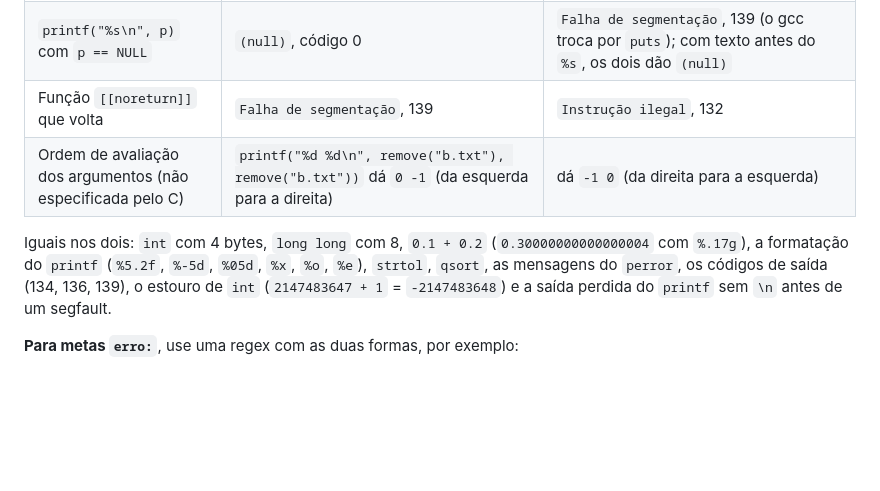
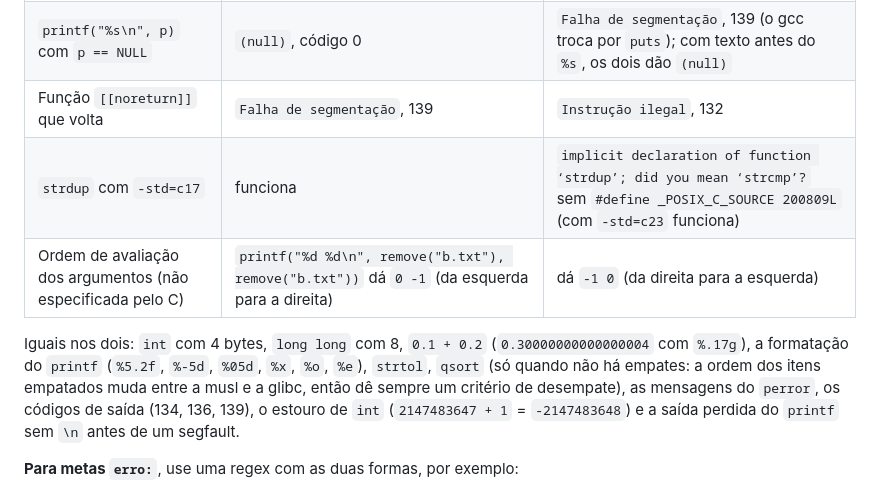
Before and after one commit to Wallysondevs/guia-c, a Markdown page: CONTRIBUINDO.md, the part around the change. Drawn GitHub-style; blank space fills up the shorter version.

Commit message:
CONTRIBUINDO: qsort com empates, strdup com -std=c17

```diff
--- a/CONTRIBUINDO.md
+++ b/CONTRIBUINDO.md
@@ -202,9 +202,10 @@ Conferido com `tools/sim.js --nativo`. **Nas metas, use o que é igual nos dois*
 | `realloc(p, 0)` (UB no C23) | devolve um ponteiro | devolve `NULL` |
 | `printf("%s\n", p)` com `p == NULL` | `(null)`, código 0 | `Falha de segmentação`, 139 (o gcc troca por `puts`); com texto antes do `%s`, os dois dão `(null)` |
 | Função `[[noreturn]]` que volta | `Falha de segmentação`, 139 | `Instrução ilegal`, 132 |
+| `strdup` com `-std=c17` | funciona | `implicit declaration of function ‘strdup’; did you mean ‘strcmp’?` sem `#define _POSIX_C_SOURCE 200809L` (com `-std=c23` funciona) |
 | Ordem de avaliação dos argumentos (não especificada pelo C) | `printf("%d %d\n", remove("b.txt"), remove("b.txt"))` dá `0 -1` (da esquerda para a direita) | dá `-1 0` (da direita para a esquerda) |
 
-Iguais nos dois: `int` com 4 bytes, `long long` com 8, `0.1 + 0.2` (`0.30000000000000004` com `%.17g`), a formatação do `printf` (`%5.2f`, `%-5d`, `%05d`, `%x`, `%o`, `%e`), `strtol`, `qsort`, as mensagens do `perror`, os códigos de saída (134, 136, 139), o estouro de `int` (`2147483647 + 1` = `-2147483648`) e a saída perdida do `printf` sem `\n` antes de um segfault.
+Iguais nos dois: `int` com 4 bytes, `long long` com 8, `0.1 + 0.2` (`0.30000000000000004` com `%.17g`), a formatação do `printf` (`%5.2f`, `%-5d`, `%05d`, `%x`, `%o`, `%e`), `strtol`, `qsort` (só quando não há empates: a ordem dos itens empatados muda entre a musl e a glibc, então dê sempre um critério de desempate), as mensagens do `perror`, os códigos de saída (134, 136, 139), o estouro de `int` (`2147483647 + 1` = `-2147483648`) e a saída perdida do `printf` sem `\n` antes de um segfault.
 
 **Para metas `erro:`**, use uma regex com as duas formas, por exemplo:
 - variável não declarada: `erro:/undeclared identifier|undeclared \(first use/`;
```
